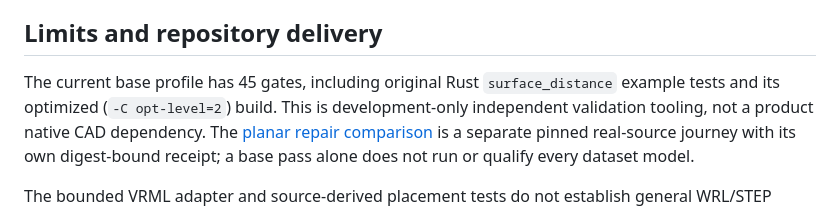
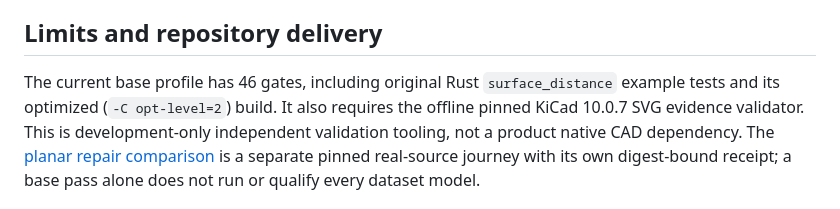
Before and after one commit to TokitoAI/tokito-cli, a Markdown page: docs/CI_AND_DELIVERY.md, the part around the change. GitHub-like rendering.

```diff
--- a/docs/CI_AND_DELIVERY.md
+++ b/docs/CI_AND_DELIVERY.md
@@ -71,8 +71,9 @@ Required paired inputs must exist and match the selected profile. Dataset E2E pr
 
 ## Limits and repository delivery
 
-The current base profile has 45 gates, including original Rust
+The current base profile has 46 gates, including original Rust
 `surface_distance` example tests and its optimized (`-C opt-level=2`) build.
+It also requires the offline pinned KiCad 10.0.7 SVG evidence validator.
 This is development-only independent validation tooling, not a product native
 CAD dependency. The [planar repair comparison](STEP_PLANAR_REPAIR.md) is a
 separate pinned real-source journey with its own digest-bound receipt; a base
```
Also changed, not shown: docs/CLI_RELEASE_READINESS.md (+1 -1 lines), docs/GOAL_TRACKER.md (+2 -2 lines).
